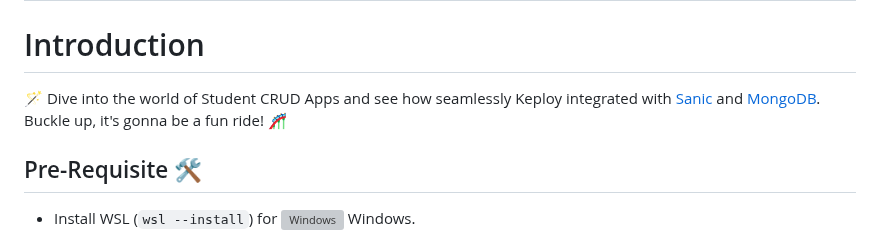
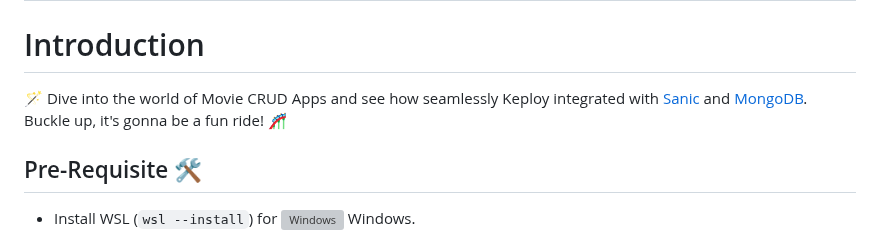
Before and after one commit to keploy/samples-python, a Markdown page: sanic-mongo/README.md, the part around the change. Drawn GitHub-style; grey boxes are pictures that could not be loaded.

Commit message:
Update README.md with correct app name
Signed-off-by: Asish Kumar <officialasishkumar@gmail.com>

```diff
--- a/sanic-mongo/README.md
+++ b/sanic-mongo/README.md
@@ -4,7 +4,7 @@ This application is a simple movie management API built using Python's Sanic fra
 
 # Introduction
 
-🪄 Dive into the world of Student CRUD Apps and see how seamlessly Keploy integrated with [Sanic](hhttps://sanic.dev/en/) and [MongoDB](https://www.mongodb.com/). Buckle up, it's gonna be a fun ride! 🎢
+🪄 Dive into the world of Movie CRUD Apps and see how seamlessly Keploy integrated with [Sanic](hhttps://sanic.dev/en/) and [MongoDB](https://www.mongodb.com/). Buckle up, it's gonna be a fun ride! 🎢
 
 ## Pre-Requisite 🛠️
 
```
